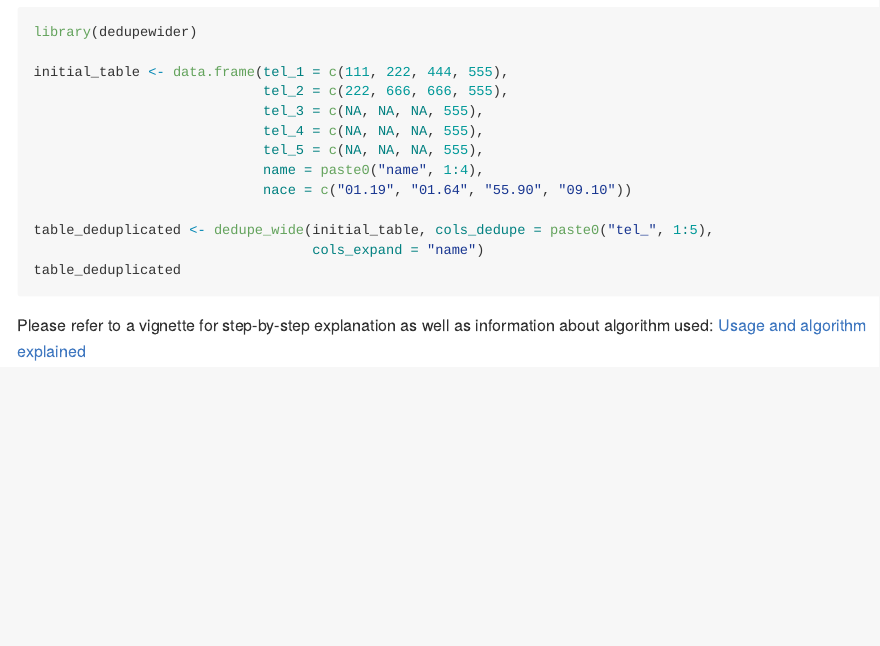
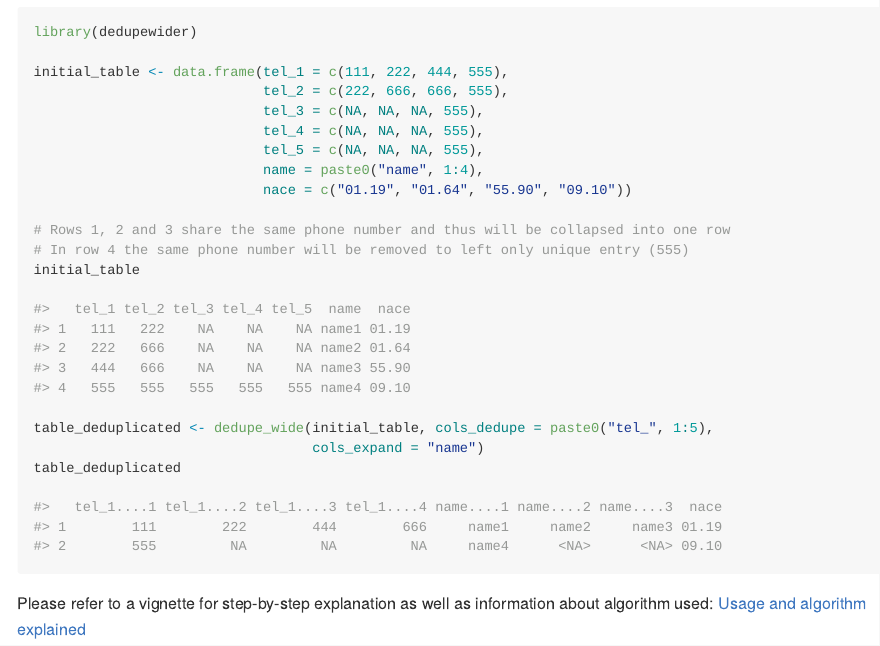
Before and after one commit to gsmolinski/dedupewider, an R Markdown document (README.Rmd): the page in a window 1100 px wide, from 800 px down. The pictures show the output file README.md that the author committed with the source, drawn offline in the style of GitHub; badge pictures from the web are left out.

Commit message:
Added reprex output to show tables' content

````diff
--- a/README.Rmd
+++ b/README.Rmd
@@ -51,9 +51,24 @@ initial_table <- data.frame(tel_1 = c(111, 222, 444, 555),
                             name = paste0("name", 1:4),
                             nace = c("01.19", "01.64", "55.90", "09.10"))
 
+# Rows 1, 2 and 3 share the same phone number and thus will be collapsed into one row
+# In row 4 the same phone number will be removed to left only unique entry (555)
+initial_table
+
+#>   tel_1 tel_2 tel_3 tel_4 tel_5  name  nace
+#> 1   111   222    NA    NA    NA name1 01.19
+#> 2   222   666    NA    NA    NA name2 01.64
+#> 3   444   666    NA    NA    NA name3 55.90
+#> 4   555   555   555   555   555 name4 09.10
+
 table_deduplicated <- dedupe_wide(initial_table, cols_dedupe = paste0("tel_", 1:5),
                                   cols_expand = "name")
 table_deduplicated
+
+#>   tel_1....1 tel_1....2 tel_1....3 tel_1....4 name....1 name....2 name....3  nace
+#> 1        111        222        444        666     name1     name2     name3 01.19
+#> 2        555         NA         NA         NA     name4      <NA>      <NA> 09.10
+
 ```
 
 Please refer to a vignette for step-by-step explanation as well as information about algorithm used: [Usage and algorithm explained](https://cran.r-project.org/web/packages/dedupewider/vignettes/usage-and-algorithm-explained.html)
````
Also changed, not shown: README.md.
